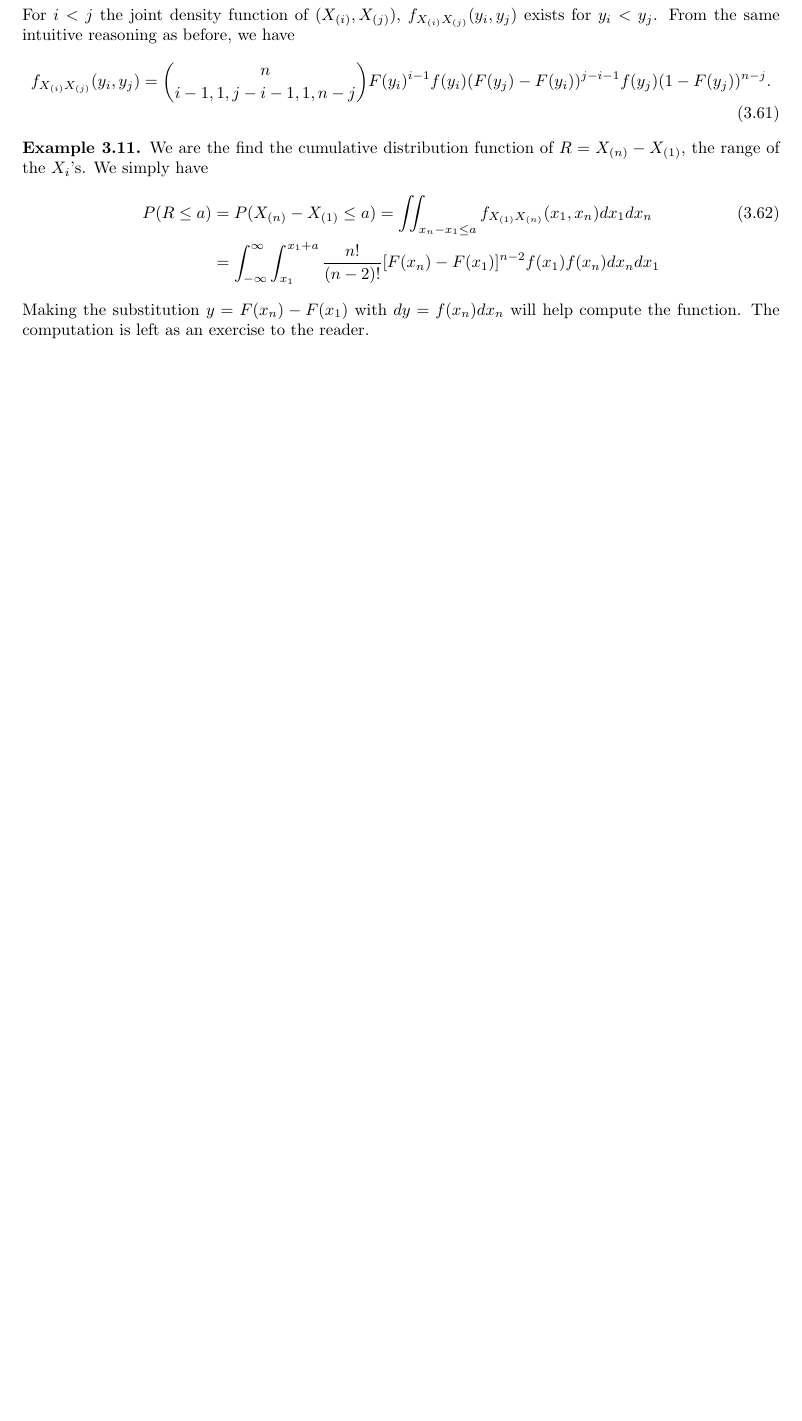
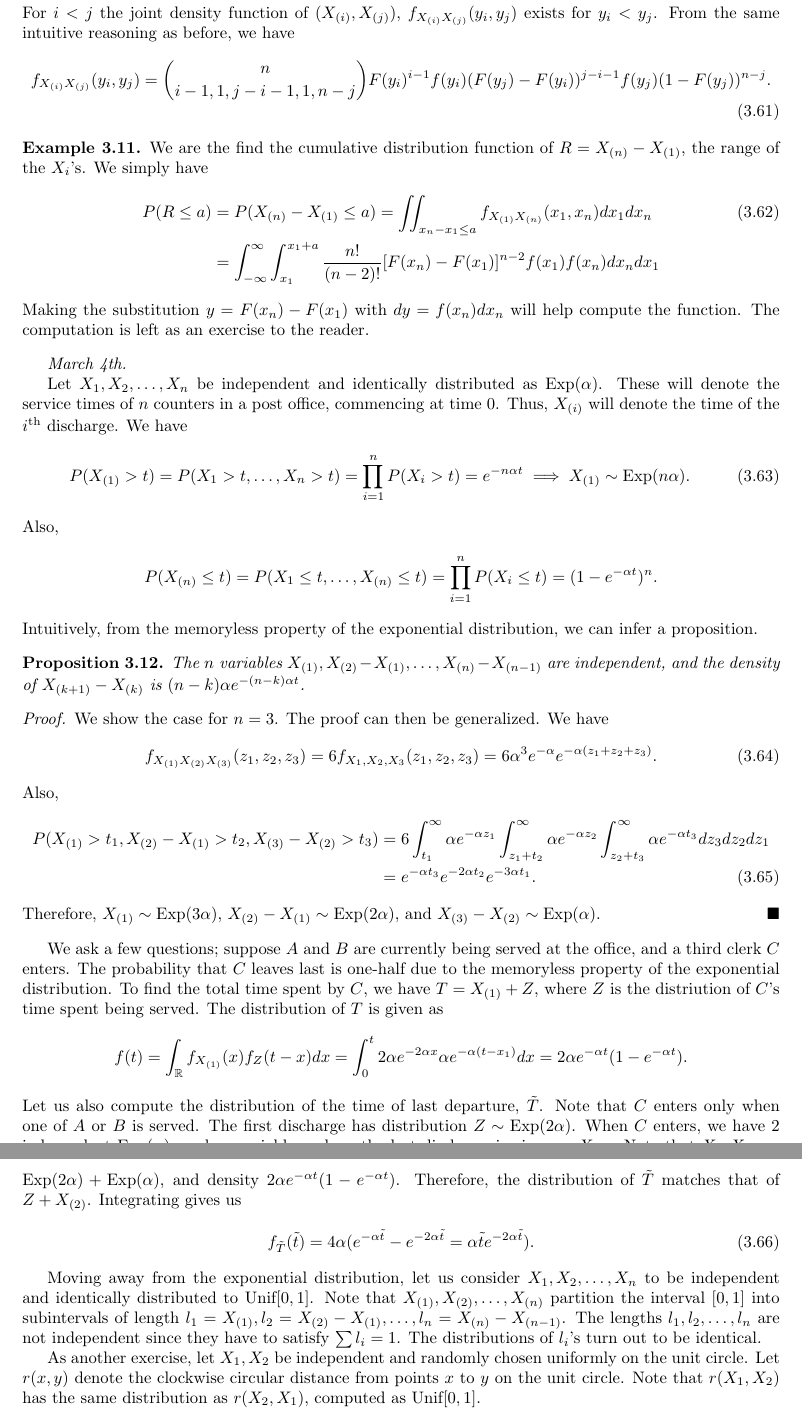
Before and after one commit to MaxMight01/ISI_Second_Semester, a LaTeX thesis (Probability_Theory_II/prob.tex): part of page 29 of 34 before the commit and two parts of pages 29 and 30 of 36 after it, the two joined at a grey line, cut so that both start at the same text, the shorter picture padded with empty space. Compiled offline with pdfLaTeX.

Commit message:
Mar 4th, PT2

```diff
--- a/Probability_Theory_II/prob.tex
+++ b/Probability_Theory_II/prob.tex
@@ -1308,6 +1308,48 @@ For $i < j$ the joint density function of $(X_{(i)},X_{(j)})$, $f_{X_{(i)}X_{(j)
     Making the substitution $y = F(x_{n}) - F(x_{1})$ with $dy = f(x_{n})dx_{n}$ will help compute the function. The computation is left as an exercise to the reader.
 \end{example}
 
+\textit{March 4th.}
+
+Let $X_{1},X_{2},\ldots,X_{n}$ be independent and identically distributed as Exp$(\alpha)$. These will denote the service times of $n$ counters in a post office, commencing at time 0. Thus, $X_{(i)}$ will denote the time of the $i^{\text{th}}$ discharge. We have
+\begin{align}
+    P(X_{(1)} > t) = P(X_{1}>t,\ldots,X_{n}>t) = \prod_{i=1}^{n} P(X_{i} > t) = e^{-n\alpha t} \implies X_{(1)} \sim \text{Exp}(n \alpha).
+\end{align}
+Also,
+\begin{align*}
+    P(X_{(n)} \leq t) = P(X_{1} \leq t, \ldots, X_{(n)} \leq t) = \prod_{i=1}^{n} P(X_{i} \leq t) = (1-e^{-\alpha t})^{n}.
+\end{align*}
+Intuitively, from the memoryless property of the exponential distribution, we can infer a proposition.
+\begin{proposition}
+    The $n$ variables $X_{(1)},X_{(2)}-X_{(1)},\ldots,X_{(n)}-X_{(n-1)}$ are independent, and the density of $X_{(k+1)}-X_{(k)}$ is $(n-k)\alpha e^{-(n-k)\alpha t}$.
+\end{proposition}
+\begin{proof}
+    We show the case for $n=3$. The proof can then be generalized. We have
+    \begin{align}
+        f_{X_{(1)}X_{(2)}X_{(3)}}(z_{1},z_{2},z_{3}) = 6 f_{X_{1},X_{2},X_{3}}(z_{1},z_{2},z_{3}) = 6\alpha^{3} e^{-\alpha} e^{-\alpha(z_{1}+z_{2}+z_{3})}.
+    \end{align}
+    Also,
+    \begin{align}
+        P(X_{(1)} > t_{1}, X_{(2)}-X_{(1)} > t_{2}, X_{(3)} - X_{(2)} > t_{3}) &= 6 \int_{t_{1}}^{\infty} \alpha e^{-\alpha z_{1}} \int_{z_{1}+t_{2}}^{\infty} \alpha e^{-\alpha z_{2}} \int_{z_{2}+t_{3}}^{\infty} \alpha e^{-\alpha t_{3}} dz_{3} dz_{2} dz_{1} \notag \\
+        &= e^{-\alpha t_{3}} e^{-2\alpha t_{2}} e^{-3\alpha t_{1}}.
+    \end{align}
+    Therefore, $X_{(1)} \sim \text{Exp}(3\alpha)$, $X_{(2)}-X_{(1)} \sim \text{Exp}(2\alpha)$, and $X_{(3)}-X_{(2)} \sim \text{Exp}(\alpha)$.
+\end{proof}
+
+We ask a few questions; suppose $A$ and $B$ are currently being served at the office, and a third clerk $C$ enters. The probability that $C$ leaves last is one-half due to the memoryless property of the exponential distribution. To find the total time spent by $C$, we have $T = X_{(1)} + Z$, where $Z$ is the distriution of $C$'s time spent being served. The distribution of $T$ is given as
+\begin{align*}
+    f(t) = \int_{\R} f_{X_{(1)}}(x)f_{Z}(t-x) dx = \int_{0}^{t} 2\alpha e^{-2\alpha x} \alpha e^{-\alpha (t-x_{1})} dx = 2\alpha e^{-\alpha t} (1-e^{-\alpha t}).
+\end{align*}
+Let us also compute the distribution of the time of last departure, $\tilde{T}$. Note that $C$ enters only when one of $A$ or $B$ is served. The first discharge has distribution $Z \sim \text{Exp}(2\alpha)$. When $C$ enters, we have 2 independent $\text{Exp}(\alpha)$ random variables, where the last discharge is given as $X_{(2)}$. Note that $X_{1},X_{2}$ are independent of $Z$. From the previous quesiton, we know that $X_{(2)} = X_{(2)} - X_{(1)} + X_{(2)}$ has distribution $\text{Exp}(2\alpha) + \text{Exp}(\alpha)$, and density $2 \alpha e^{-\alpha t} (1-e^{-\alpha t})$. Therefore, the distribution of $\tilde{T}$ matches that of $Z + X_{(2)}$. Integrating gives us
+\begin{align}
+    f_{\tilde{T}}(\tilde{t}) = 4\alpha (e^{-\alpha \tilde{t}} - e^{-2 \alpha \tilde{t}} = \alpha \tilde{t} e^{-2\alpha \tilde{t}}).
+\end{align}
+
+Moving away from the exponential distribution, let us consider $X_{1},X_{2},\ldots,X_{n}$ to be independent and identically distributed to $\text{Unif}[0,1]$. Note that $X_{(1)},X_{(2)},\ldots,X_{(n)}$ partition the interval $[0,1]$ into subintervals of length $l_{1} = X_{(1)}, l_{2} = X_{(2)}-X_{(1)},\ldots,l_{n}=X_{(n)}-X_{(n-1)}$. The lengths $l_{1},l_{2},\ldots,l_{n}$ are not independent since they have to satisfy $\sum l_{i} = 1$. The distributions of $l_{i}$'s turn out to be identical.
+
+As another exercise, let $X_{1},X_{2}$ be independent and randomly chosen uniformly on the unit circle. Let $r(x,y)$ denote the clockwise circular distance from points $x$ to $y$ on the unit circle. Note that $r(X_{1},X_{2})$ has the same distribution as $r(X_{2},X_{1})$, computed as $\text{Unif}[0,1]$.
+
+
+
 \begin{appendices}
 
 \titleformat{\chapter}[display]
```
Also changed, not shown: Probability_Theory_II/prob.pdf.
